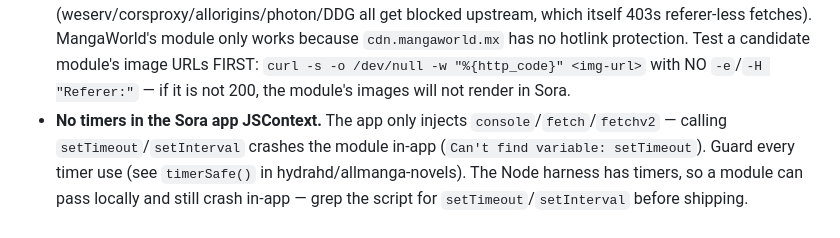
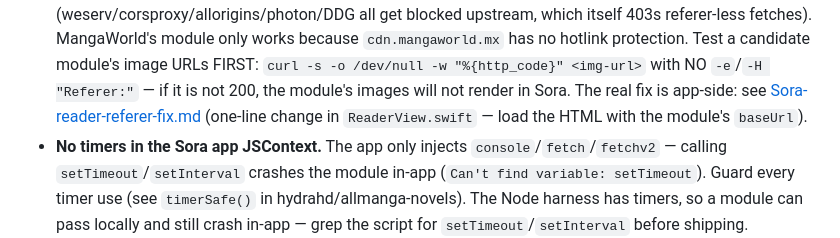
Before and after one commit to xdfkenny/xdfkenny-sora-modules, a Markdown page: documentation/HowtotestNovels.md, the part around the change. Rendered like a GitHub page.

```diff
--- a/documentation/HowtotestNovels.md
+++ b/documentation/HowtotestNovels.md
@@ -113,6 +113,9 @@ global.fetchv2 = (url, headers, method, body) => fetch(url, { method, headers, b
   Test a candidate module's image URLs FIRST: `curl -s -o /dev/null -w
   "%{http_code}" <img-url>` with NO `-e`/`-H "Referer:"` — if it is not 200,
   the module's images will not render in Sora.
+  The real fix is app-side: see
+  [Sora-reader-referer-fix.md](Sora-reader-referer-fix.md) (one-line change
+  in `ReaderView.swift` — load the HTML with the module's `baseUrl`).
 - **No timers in the Sora app JSContext.** The app only injects
   `console`/`fetch`/`fetchv2` — calling `setTimeout`/`setInterval` crashes the
   module in-app (`Can't find variable: setTimeout`). Guard every timer use
```
Also changed, not shown: documentation/Sora-reader-referer-fix.md (added, +95 -0 lines).
